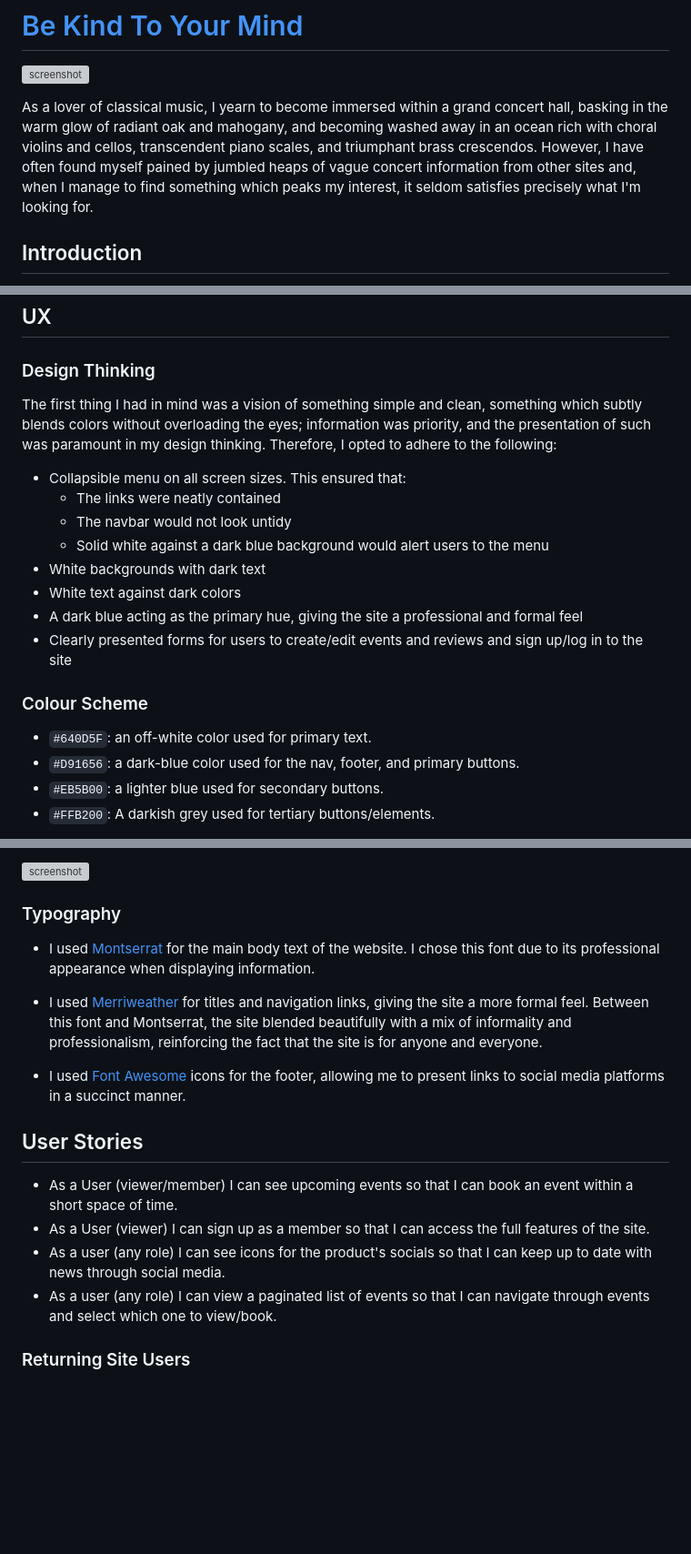
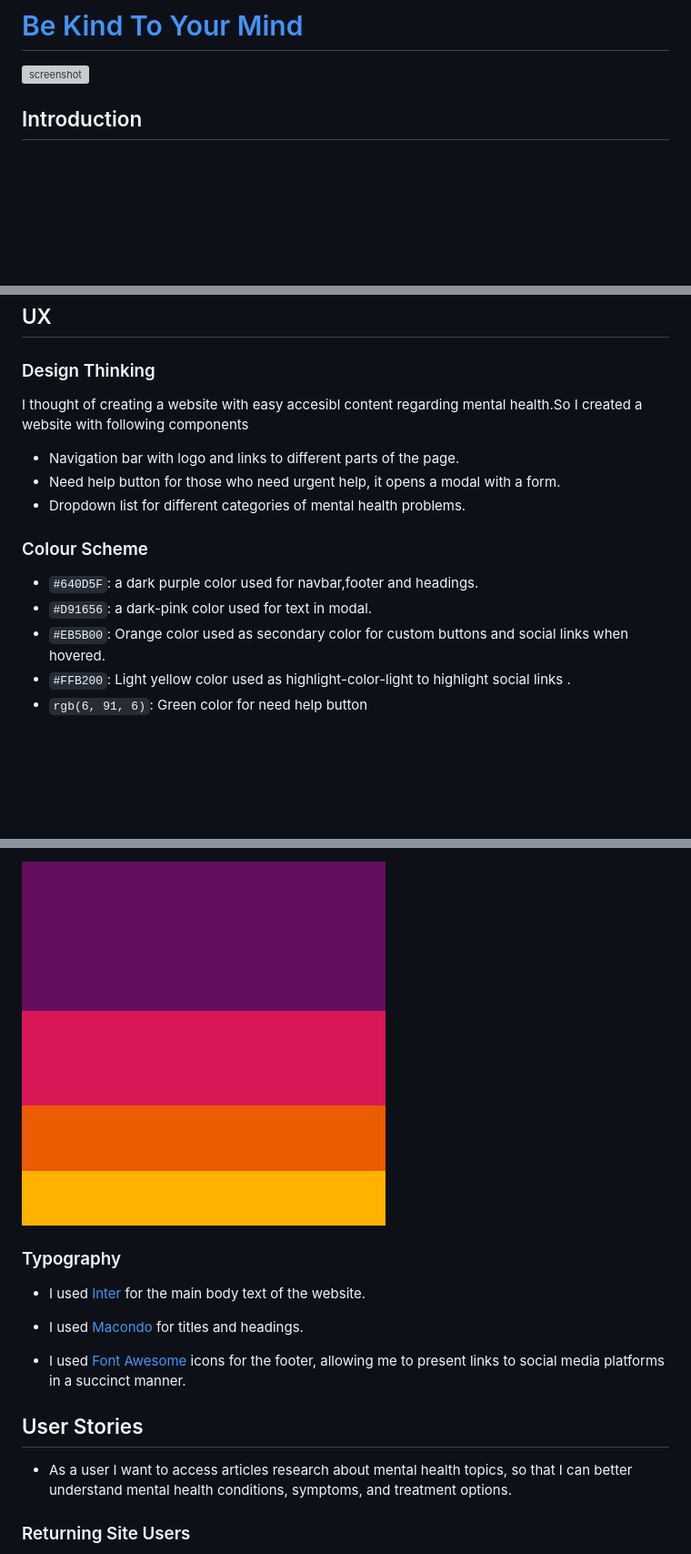
Before and after one commit to praptitambe/Be-Kind-to-Your-Mind, a Markdown page: README.md, 3 parts joined by grey strips. Shown: that part at 91% size. GitHub-like rendering; pictures changed too: assets/documentation/Color-Hunt-Palette.png (added); blank space fills up the shorter version; grey boxes are pictures that could not be loaded.

Commit message:
Refactor README.md for clarity and conciseness; update color scheme in CSS and HTML for improved accessibility; enhance navigation and user experience features.

```diff
--- a/README.md
+++ b/README.md
@@ -1,8 +1,6 @@
 # [Be Kind To Your Mind](https://praptitambe.github.io/Be-Kind-to-Your-Mind/)
 
 ![screenshot](assets/documentation/iam-responsive.png)
-
-As a lover of classical music, I yearn to become immersed within a grand concert hall, basking in the warm glow of radiant oak and mahogany, and becoming washed away in an ocean rich with choral violins and cellos, transcendent piano scales, and triumphant brass crescendos. However, I have often found myself pained by jumbled heaps of vague concert information from other sites and, when I manage to find something which peaks my interest, it seldom satisfies precisely what I'm looking for.
 
 ## Introduction
 
@@ -29,21 +27,17 @@ By providing clear, concise, and accurate information, the "Be Kind To Your Mind
 
 ### Design Thinking
 
-The first thing I had in mind was a vision of something simple and clean, something which subtly blends colors without overloading the eyes; information was priority, and the presentation of such was paramount in my design thinking. Therefore, I opted to adhere to the following:
+I thought of creating a website with easy accesibl content regarding mental health.So I created a website with following components
 
-- Collapsible menu on all screen sizes. This ensured that:
-  - The links were neatly contained
-  - The navbar would not look untidy
-  - Solid white against a dark blue background would alert users to the menu
-- White backgrounds with dark text
-- White text against dark colors
-- A dark blue acting as the primary hue, giving the site a professional and formal feel
-- Clearly presented forms for users to create/edit events and reviews and sign up/log in to the site
+- Navigation bar with logo and links to different parts of the page.
+- Need help button for those who need urgent help, it opens a modal with a form.
+- Dropdown list for different categories of mental health problems.
 
 ### Colour Scheme
 
-- `#640D5F`: an off-white color used for primary text.
-- `#D91656`: a dark-blue color used for the nav, footer, and primary buttons.
-- `#EB5B00`: a lighter blue used for secondary buttons.
-- `#FFB200`: A darkish grey used for tertiary buttons/elements.
+- `#640D5F`: a dark purple color used for navbar,footer and headings.
+- `#D91656`: a dark-pink color used for text in modal.
+- `#EB5B00`: Orange color used as secondary color for custom buttons and social links when hovered.
+- `#FFB200`: Light yellow color used as highlight-color-light to highlight social links .
+- `rgb(6, 91, 6)`: Green color for need help button
 
@@ -51,20 +45,17 @@ I used [coolors.co](https://coolors.co/e84610-009fe3-4a4a4f-445261-d63649-e6ecf0
 
-![screenshot](documentation/coolors-capstone-palette.png)
+![screenshot](assets/documentation/Color-Hunt-Palette.png)
 
 ### Typography
 
-- I used [Montserrat](https://fonts.google.com/specimen/Montserrat) for the main body text of the website. I chose this font due to its professional appearance when displaying information.
-
-- I used [Merriweather](https://fonts.google.com/specimen/Merriweather) for titles and navigation links, giving the site a more formal feel. Between this font and Montserrat, the site blended beautifully with a mix of informality and professionalism, reinforcing the fact that the site is for anyone and everyone.
+- I used [Inter](https://fonts.google.com/specimen/Inter) for the main body text of the website.
+- I used [Macondo](https://fonts.google.com/specimen/Macondo) for titles and headings.
 
 - I used [Font Awesome](https://fontawesome.com) icons for the footer, allowing me to present links to social media platforms in a succinct manner.
 
 ## User Stories
 
-- As a User (viewer/member) I can see upcoming events so that I can book an event within a short space of time.
-- As a User (viewer) I can sign up as a member so that I can access the full features of the site.
-- As a user (any role) I can see icons for the product's socials so that I can keep up to date with news through social media.
-- As a user (any role) I can view a paginated list of events so that I can navigate through events and select which one to view/book.
+- As a user I want to access articles research about mental health topics,
+so that I can better understand mental health conditions, symptoms, and treatment options.
 
 ### Returning Site Users
 
```
Also changed, not shown: other parts of README.md (+1 -1 lines), 3 other files.
